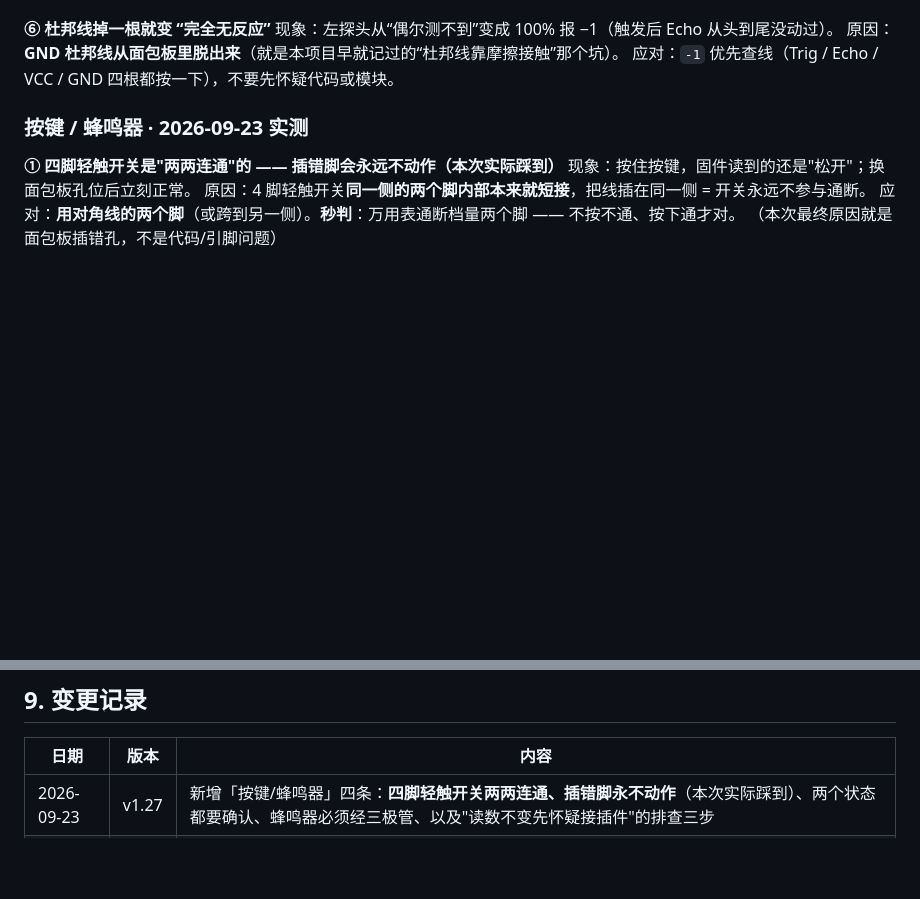
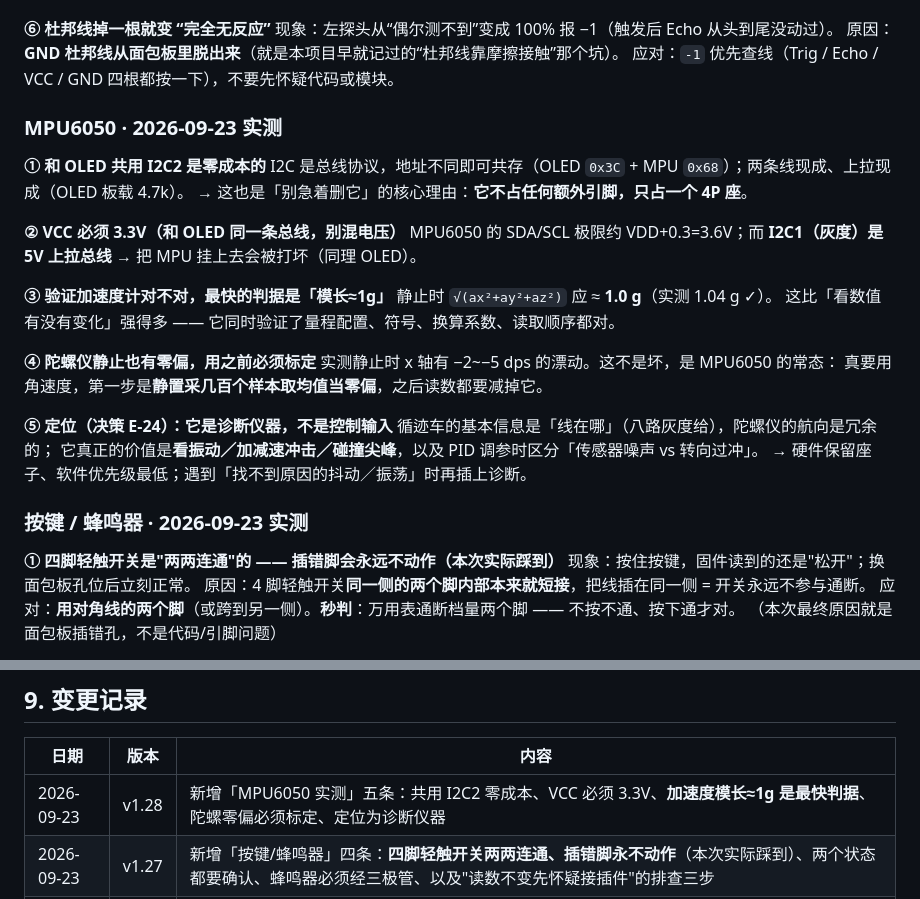
Before and after one commit to Freebird415/phantom-drive, a Markdown page: 项目记录/经验与踩坑.md, 2 parts joined by grey strips. GitHub-like rendering; blank space fills up the shorter version.

Commit message:
docs: 补上 MPU6050 实测记录（上一次脚本引号语法错导致文档未改上）
- 经验与踩坑 v1.28：新增「MPU6050 实测」五条（共用 I2C2 零成本、VCC 必须 3.3V、
  加速度模长≈1g 是最快判据、陀螺零偏须标定、定位为诊断仪器）
- 决策登记 v1.8：新增 E-24（MPU6050 保留座子 / 最低优先级 / 仅诊断 / 用前标定零偏）
- 实际进度：新增 MPU6050 验收 + BLE 受阻情况；并记下
  「UART 交叉接（TX↔RX）必须接线前确认，一对一会两个输出对顶→发热」这条待沉淀经验

代码部分已在 57cc01c 提交（drv_mpu6050 + MPU 命令 + Ol_Bus）

```diff
--- a/项目记录/经验与踩坑.md
+++ b/项目记录/经验与踩坑.md
@@ -158,6 +158,28 @@ I2C1（PB8/PB9，上拉 **5V**）只挂灰度；I2C2（PB10/PB11，上拉 **3.3V
 现象：左探头从“偶尔测不到”变成 100% 报 −1（触发后 Echo 从头到尾没动过）。
 原因：**GND 杜邦线从面包板里脱出来**（就是本项目早就记过的“杜邦线靠摩擦接触”那个坑）。
 应对：`-1` 优先查线（Trig / Echo / VCC / GND 四根都按一下），不要先怀疑代码或模块。
+
+### MPU6050 · 2026-09-23 实测
+
+**① 和 OLED 共用 I2C2 是零成本的**
+I2C 是总线协议，地址不同即可共存（OLED `0x3C` + MPU `0x68`）；两条线现成、上拉现成（OLED 板载 4.7k）。
+→ 这也是「别急着删它」的核心理由：**它不占任何额外引脚，只占一个 4P 座**。
+
+**② VCC 必须 3.3V（和 OLED 同一条总线，别混电压）**
+MPU6050 的 SDA/SCL 极限约 VDD+0.3=3.6V；而 **I2C1（灰度）是 5V 上拉总线** → 把 MPU 挂上去会被打坏（同理 OLED）。
+
+**③ 验证加速度计对不对，最快的判据是「模长≈1g」**
+静止时 `√(ax²+ay²+az²)` 应 ≈ **1.0 g**（实测 1.04 g ✓）。
+这比「看数值有没有变化」强得多 —— 它同时验证了量程配置、符号、换算系数、读取顺序都对。
+
+**④ 陀螺仪静止也有零偏，用之前必须标定**
+实测静止时 x 轴有 −2~−5 dps 的漂动。这不是坏，是 MPU6050 的常态：
+真要用角速度，第一步是**静置采几百个样本取均值当零偏**，之后读数都要减掉它。
+
+**⑤ 定位（决策 E-24）：它是诊断仪器，不是控制输入**
+循迹车的基本信息是「线在哪」（八路灰度给），陀螺仪的航向是冗余的；
+它真正的价值是**看振动／加减速冲击／碰撞尖峰**，以及 PID 调参时区分「传感器噪声 vs 转向过冲」。
+→ 硬件保留座子、软件优先级最低；遇到「找不到原因的抖动／振荡」时再插上诊断。
 
 ### 按键 / 蜂鸣器 · 2026-09-23 实测
 
@@ -343,6 +365,7 @@ A/B 是正交两相，交换只是把相位反过来：**计数照样准、不
 
 | 日期 | 版本 | 内容 |
 |---|---|---|
+| 2026-09-23 | v1.28 | 新增「MPU6050 实测」五条：共用 I2C2 零成本、VCC 必须 3.3V、**加速度模长≈1g 是最快判据**、陀螺零偏必须标定、定位为诊断仪器 |
 | 2026-09-23 | v1.27 | 新增「按键/蜂鸣器」四条：**四脚轻触开关两两连通、插错脚永不动作**（本次实际踩到）、两个状态都要确认、蜂鸣器必须经三极管、以及"读数不变先怀疑接插件"的排查三步 |
 | 2026-09-23 | v1.26 | 新增「编码器实测」五条：**EncoderMode={0} 非法导致计数自己狂跑**、先看静止基线判断噪声、C1/C2 反接只需软件修正符号、用"转一个轮子看哪路动"定映射、两路独立零丢数的验收数据 |
 | 2026-09-23 | v1.25 | 新增「OLED 中英文显示」六条：**中文字库必须子集化**、缺字自动报警、字模二值化阈值、汉字跨 2 页、先建帧缓冲再刷屏、实测四行零缺字 |
```
Also changed, not shown: other parts of 项目记录/经验与踩坑.md (+1 -1 lines), 项目记录/决策登记.md (+3 -1 lines), 项目记录/实际进度.md (+6 -0 lines).
